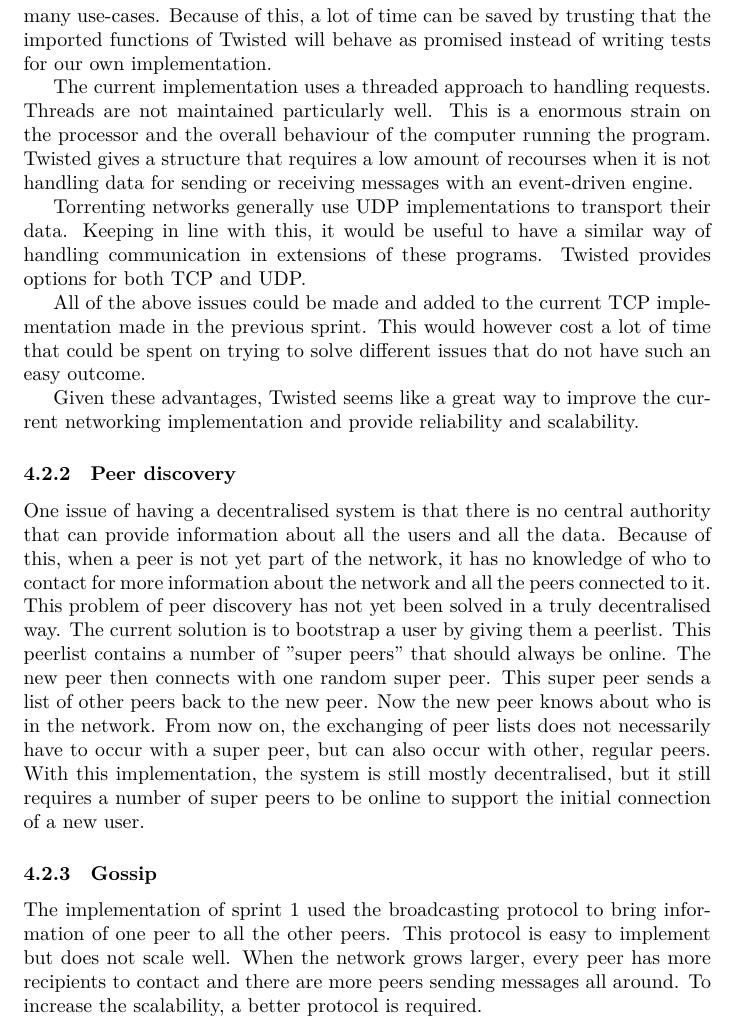
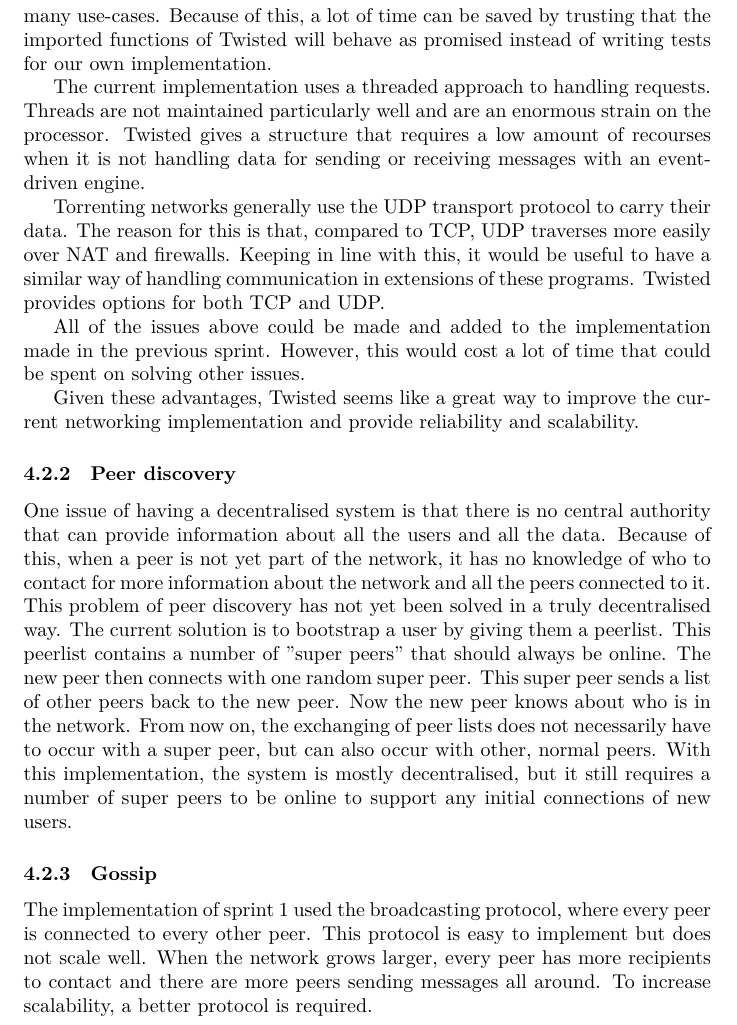
Before and after one commit to Tribler/decentral-market, a LaTeX document (docs/report.tex, which reads docs/sprint2.tex): part of page 18 of 40, cut so that both start at the same text. Compiled offline with XeLaTeX.

Commit message:
Edits to sprint2.

```diff
--- a/docs/sprint2.tex
+++ b/docs/sprint2.tex
@@ -20,17 +20,16 @@ Twisted on the other hand has numerous test cases that cover many use-cases.
 Because of this, a lot of time can be saved by trusting that the imported functions of Twisted will behave as promised instead of writing tests for our own implementation.
 
 The current implementation uses a threaded approach to handling requests.
-Threads are not maintained particularly well.
-This is a enormous strain on the processor and the overall behaviour of the computer running the program.
+Threads are not maintained particularly well and are an enormous strain on the processor.
 Twisted gives a structure that requires a low amount of recourses when it is not handling data for sending or receiving messages with an event-driven engine.
 
-Torrenting networks generally use UDP implementations to transport their data.
+Torrenting networks generally use the UDP transport protocol to carry their data.
+The reason for this is that, compared to TCP, UDP traverses more easily over NAT and firewalls.
 Keeping in line with this, it would be useful to have a similar way of handling communication in extensions of these programs.
 Twisted provides options for both TCP and UDP.
 
-
-All of the above issues could be made and added to the current TCP implementation made in the previous sprint.
-This would however cost a lot of time that could be spent on trying to solve different issues that do not have such an easy outcome.
+All of the issues above could be made and added to the implementation made in the previous sprint.
+However, this would cost a lot of time that could be spent on solving other issues.
 
 Given these advantages, Twisted seems like a great way to improve the current networking implementation and provide reliability and scalability.
 
@@ -44,15 +43,15 @@ This peerlist contains a number of "super peers" that should always be online.
 The new peer then connects with one random super peer.
 This super peer sends a list of other peers back to the new peer.
 Now the new peer knows about who is in the network.
-From now on, the exchanging of peer lists does not necessarily have to occur with a super peer, but can also occur with other, regular peers.
-With this implementation, the system is still mostly decentralised, but it still requires a number of super peers to be online to support the initial connection of a new user.
+From now on, the exchanging of peer lists does not necessarily have to occur with a super peer, but can also occur with other, normal peers.
+With this implementation, the system is mostly decentralised, but it still requires a number of super peers to be online to support any initial connections of new users.
 
 \subsubsection{Gossip}
 \label{sprint2:gossip}
-The implementation of sprint 1 used the broadcasting protocol to bring information of one peer to all the other peers.
+The implementation of sprint 1 used the broadcasting protocol, where every peer is connected to every other peer.
 This protocol is easy to implement but does not scale well.
 When the network grows larger, every peer has more recipients to contact and there are more peers sending messages all around.
-To increase the scalability, a better protocol is required.
+To increase scalability, a better protocol is required.
 \begin{figure}[H]
   \centering
   \includegraphics[width=\textwidth]{gossip}
```
Also changed, not shown: docs/sprint2.tex (10 more changed lines).
